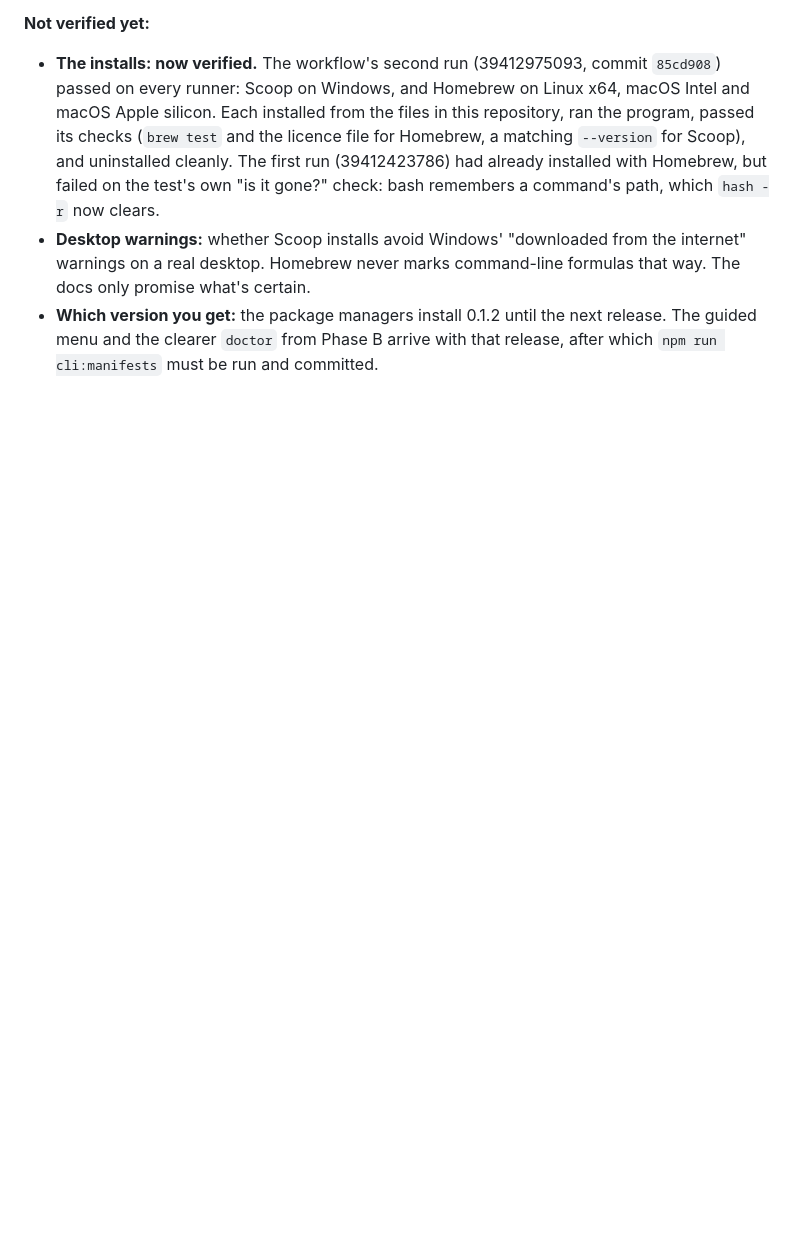
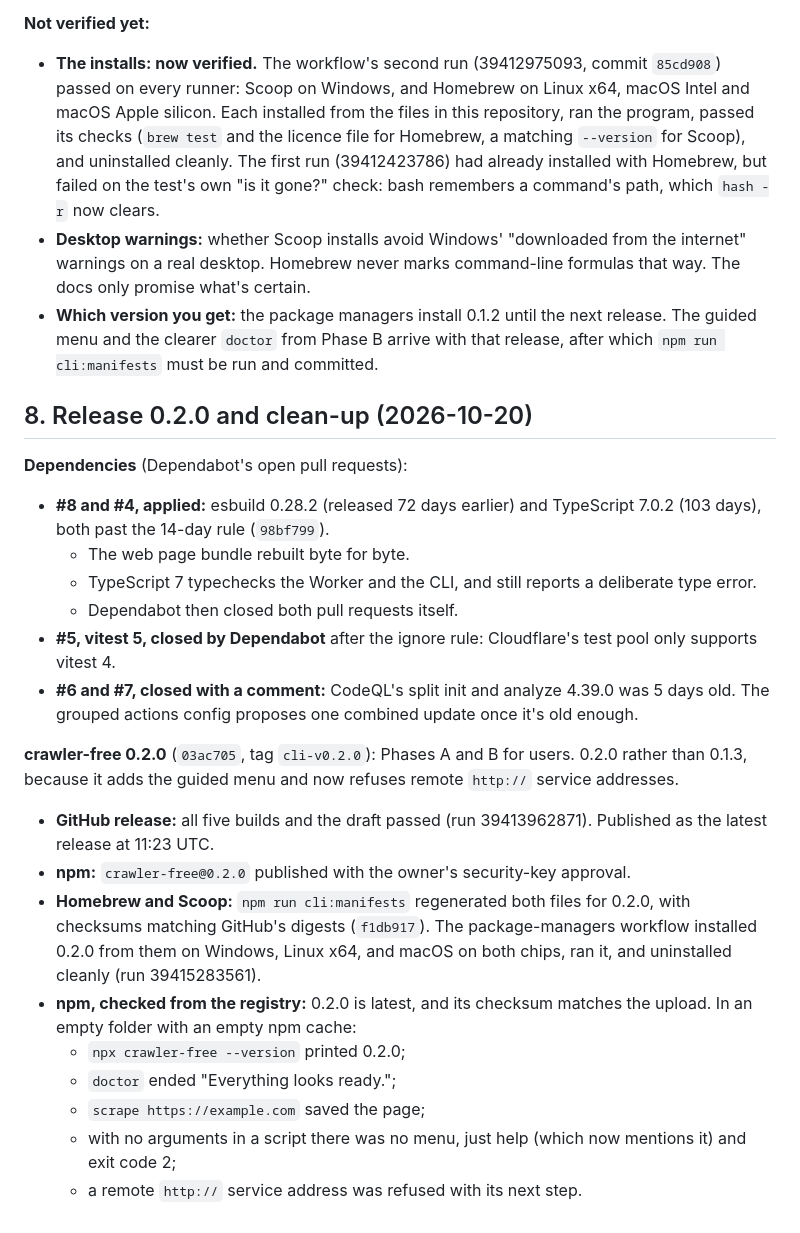
Before and after one commit to artthavv999/crawler-free, a Markdown page: docs/beginner-cli-plan.md, the part around the change. Drawn GitHub-style; blank space fills up the shorter version.

Commit message:
Record the 0.2.0 release and the Dependabot clean-up
esbuild 0.28.2 and TypeScript 7.0.2 applied; Dependabot's other pull
requests closed with reasons. crawler-free 0.2.0 is the latest GitHub
release and on npm; Homebrew and Scoop install it on Windows, Linux and
macOS, and npx crawler-free 0.2.0 works from an empty folder.

Co-Authored-By: Claude Opus 5.5 <noreply@anthropic.com>

```diff
--- a/docs/beginner-cli-plan.md
+++ b/docs/beginner-cli-plan.md
@@ -203,3 +203,24 @@ The 12 menu tests cover:
 - **The installs: now verified.** The workflow's second run (39412975093, commit `85cd908`) passed on every runner: Scoop on Windows, and Homebrew on Linux x64, macOS Intel and macOS Apple silicon. Each installed from the files in this repository, ran the program, passed its checks (`brew test` and the licence file for Homebrew, a matching `--version` for Scoop), and uninstalled cleanly. The first run (39412423786) had already installed with Homebrew, but failed on the test's own "is it gone?" check: bash remembers a command's path, which `hash -r` now clears.
 - **Desktop warnings:** whether Scoop installs avoid Windows' "downloaded from the internet" warnings on a real desktop. Homebrew never marks command-line formulas that way. The docs only promise what's certain.
 - **Which version you get:** the package managers install 0.1.2 until the next release. The guided menu and the clearer `doctor` from Phase B arrive with that release, after which `npm run cli:manifests` must be run and committed.
+
+## 8. Release 0.2.0 and clean-up (2026-10-20)
+
+**Dependencies** (Dependabot's open pull requests):
+- **#8 and #4, applied:** esbuild 0.28.2 (released 72 days earlier) and TypeScript 7.0.2 (103 days), both past the 14-day rule (`98bf799`).
+  - The web page bundle rebuilt byte for byte.
+  - TypeScript 7 typechecks the Worker and the CLI, and still reports a deliberate type error.
+  - Dependabot then closed both pull requests itself.
+- **#5, vitest 5, closed by Dependabot** after the ignore rule: Cloudflare's test pool only supports vitest 4.
+- **#6 and #7, closed with a comment:** CodeQL's split init and analyze 4.39.0 was 5 days old. The grouped actions config proposes one combined update once it's old enough.
+
+**crawler-free 0.2.0** (`03ac705`, tag `cli-v0.2.0`): Phases A and B for users. 0.2.0 rather than 0.1.3, because it adds the guided menu and now refuses remote `http://` service addresses.
+- **GitHub release:** all five builds and the draft passed (run 39413962871). Published as the latest release at 11:23 UTC.
+- **npm:** `crawler-free@0.2.0` published with the owner's security-key approval.
+- **Homebrew and Scoop:** `npm run cli:manifests` regenerated both files for 0.2.0, with checksums matching GitHub's digests (`f1db917`). The package-managers workflow installed 0.2.0 from them on Windows, Linux x64, and macOS on both chips, ran it, and uninstalled cleanly (run 39415283561).
+- **npm, checked from the registry:** 0.2.0 is latest, and its checksum matches the upload. In an empty folder with an empty npm cache:
+  - `npx crawler-free --version` printed 0.2.0;
+  - `doctor` ended "Everything looks ready.";
+  - `scrape https://example.com` saved the page;
+  - with no arguments in a script there was no menu, just help (which now mentions it) and exit code 2;
+  - a remote `http://` service address was refused with its next step.
```
